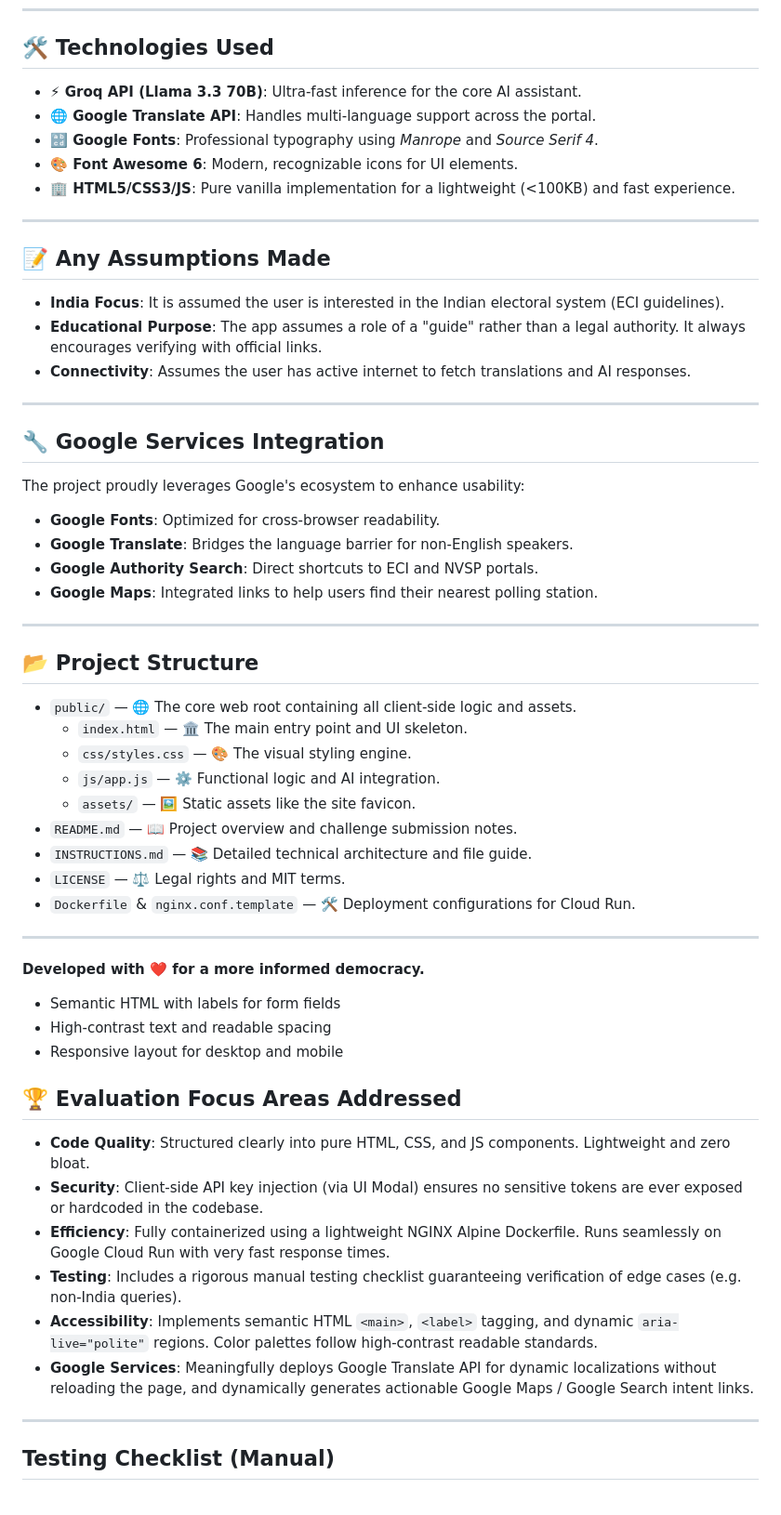
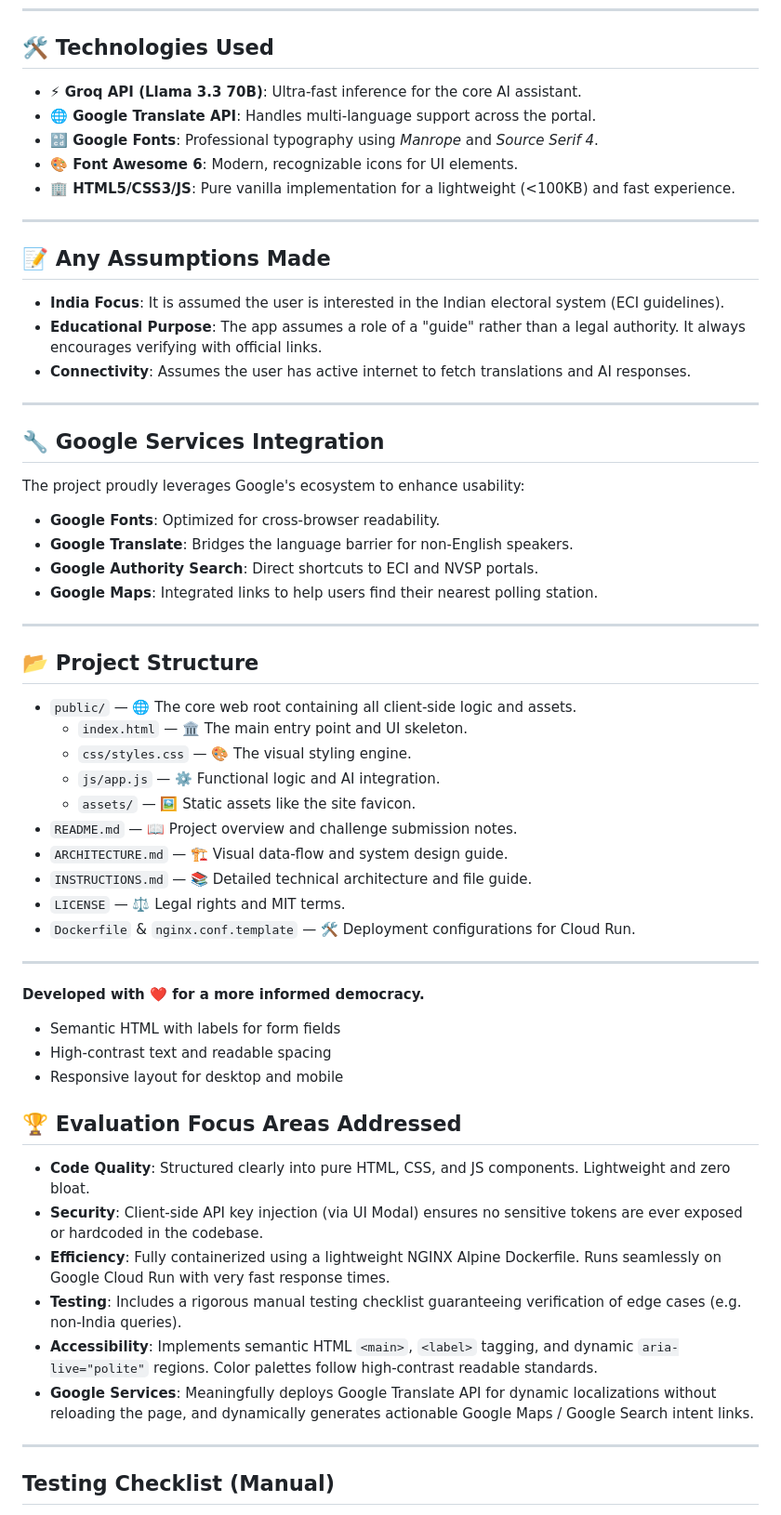
Before and after one commit to KGFCH2/CiviQ-AI, a Markdown page: README.md, the part around one of its changes. Shown at 93% size. Rendered like a GitHub page.

Commit message:
Integrate the architecture documentation and finalize the submission overview

```diff
--- a/README.md
+++ b/README.md
@@ -40,19 +40,19 @@ The app follows a **Context-Aware Design** philosophy. Instead of generic answer
 
 ## 🛠️ Technologies Used
 
-* **⚡ Groq API (Llama 3.3 70B)**: Ultra-fast inference for the core AI assistant.
-* **🌐 Google Translate API**: Handles multi-language support across the portal.
-* **🔡 Google Fonts**: Professional typography using *Manrope* and *Source Serif 4*.
-* **🎨 Font Awesome 6**: Modern, recognizable icons for UI elements.
-* **🏢 HTML5/CSS3/JS**: Pure vanilla implementation for a lightweight (<100KB) and fast experience.
+- **⚡ Groq API (Llama 3.3 70B)**: Ultra-fast inference for the core AI assistant.
+- **🌐 Google Translate API**: Handles multi-language support across the portal.
+- **🔡 Google Fonts**: Professional typography using _Manrope_ and _Source Serif 4_.
+- **🎨 Font Awesome 6**: Modern, recognizable icons for UI elements.
+- **🏢 HTML5/CSS3/JS**: Pure vanilla implementation for a lightweight (<100KB) and fast experience.
 
 ---
 
 ## 📝 Any Assumptions Made
 
-* **India Focus**: It is assumed the user is interested in the Indian electoral system (ECI guidelines).
-* **Educational Purpose**: The app assumes a role of a "guide" rather than a legal authority. It always encourages verifying with official links.
-* **Connectivity**: Assumes the user has active internet to fetch translations and AI responses.
+- **India Focus**: It is assumed the user is interested in the Indian electoral system (ECI guidelines).
+- **Educational Purpose**: The app assumes a role of a "guide" rather than a legal authority. It always encourages verifying with official links.
+- **Connectivity**: Assumes the user has active internet to fetch translations and AI responses.
 
 ---
 
@@ -60,41 +60,42 @@ The app follows a **Context-Aware Design** philosophy. Instead of generic answer
 
 The project proudly leverages Google's ecosystem to enhance usability:
 
-* **Google Fonts**: Optimized for cross-browser readability.
-* **Google Translate**: Bridges the language barrier for non-English speakers.
-* **Google Authority Search**: Direct shortcuts to ECI and NVSP portals.
-* **Google Maps**: Integrated links to help users find their nearest polling station.
+- **Google Fonts**: Optimized for cross-browser readability.
+- **Google Translate**: Bridges the language barrier for non-English speakers.
+- **Google Authority Search**: Direct shortcuts to ECI and NVSP portals.
+- **Google Maps**: Integrated links to help users find their nearest polling station.
 
 ---
 
 ## 📂 Project Structure
 
-* `public/` — 🌐 The core web root containing all client-side logic and assets.
-  * `index.html` — 🏛️ The main entry point and UI skeleton.
-  * `css/styles.css` — 🎨 The visual styling engine.
-  * `js/app.js` — ⚙️ Functional logic and AI integration.
-  * `assets/` — 🖼️ Static assets like the site favicon.
-* `README.md` — 📖 Project overview and challenge submission notes.
-* `INSTRUCTIONS.md` — 📚 Detailed technical architecture and file guide.
-* `LICENSE` — ⚖️ Legal rights and MIT terms.
-* `Dockerfile` & `nginx.conf.template` — 🛠️ Deployment configurations for Cloud Run.
+- `public/` — 🌐 The core web root containing all client-side logic and assets.
+  - `index.html` — 🏛️ The main entry point and UI skeleton.
+  - `css/styles.css` — 🎨 The visual styling engine.
+  - `js/app.js` — ⚙️ Functional logic and AI integration.
+  - `assets/` — 🖼️ Static assets like the site favicon.
+- `README.md` — 📖 Project overview and challenge submission notes.
+- `ARCHITECTURE.md` — 🏗️ Visual data-flow and system design guide.
+- `INSTRUCTIONS.md` — 📚 Detailed technical architecture and file guide.
+- `LICENSE` — ⚖️ Legal rights and MIT terms.
+- `Dockerfile` & `nginx.conf.template` — 🛠️ Deployment configurations for Cloud Run.
 
 ---
 
 **Developed with ❤️ for a more informed democracy.**
 
-* Semantic HTML with labels for form fields
-* High-contrast text and readable spacing
-* Responsive layout for desktop and mobile
+- Semantic HTML with labels for form fields
+- High-contrast text and readable spacing
+- Responsive layout for desktop and mobile
 
 ## 🏆 Evaluation Focus Areas Addressed
 
-* **Code Quality**: Structured clearly into pure HTML, CSS, and JS components. Lightweight and zero bloat.
-* **Security**: Client-side API key injection (via UI Modal) ensures no sensitive tokens are ever exposed or hardcoded in the codebase.
-* **Efficiency**: Fully containerized using a lightweight NGINX Alpine Dockerfile. Runs seamlessly on Google Cloud Run with very fast response times.
-* **Testing**: Includes a rigorous manual testing checklist guaranteeing verification of edge cases (e.g. non-India queries).
-* **Accessibility**: Implements semantic HTML `<main>`, `<label>` tagging, and dynamic `aria-live="polite"` regions. Color palettes follow high-contrast readable standards.
-* **Google Services**: Meaningfully deploys Google Translate API for dynamic localizations without reloading the page, and dynamically generates actionable Google Maps / Google Search intent links.
+- **Code Quality**: Structured clearly into pure HTML, CSS, and JS components. Lightweight and zero bloat.
+- **Security**: Client-side API key injection (via UI Modal) ensures no sensitive tokens are ever exposed or hardcoded in the codebase.
+- **Efficiency**: Fully containerized using a lightweight NGINX Alpine Dockerfile. Runs seamlessly on Google Cloud Run with very fast response times.
+- **Testing**: Includes a rigorous manual testing checklist guaranteeing verification of edge cases (e.g. non-India queries).
+- **Accessibility**: Implements semantic HTML `<main>`, `<label>` tagging, and dynamic `aria-live="polite"` regions. Color palettes follow high-contrast readable standards.
+- **Google Services**: Meaningfully deploys Google Translate API for dynamic localizations without reloading the page, and dynamically generates actionable Google Maps / Google Search intent links.
 
 ---
 
```
Also changed, not shown: other parts of README.md (+30 -30 lines).
